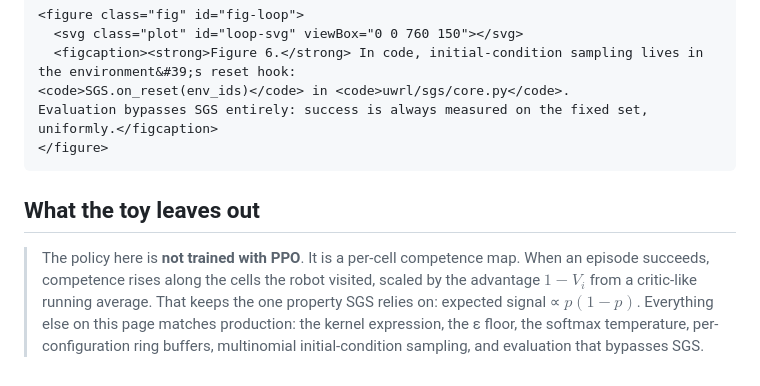
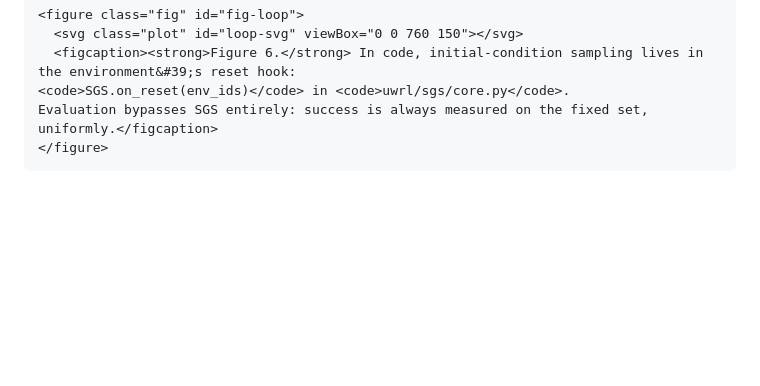
Before and after one commit to romesco/portfolio, a Markdown page: website/pages/garage-success-guided-sampling.md, the part around the change. GitHub-like rendering; blank space fills up the shorter version.

Commit message:
garage: SGS explainer, hold the closing toy note for now

````diff
--- a/website/pages/garage-success-guided-sampling.md
+++ b/website/pages/garage-success-guided-sampling.md
@@ -293,11 +293,3 @@ step with the real episode ends in Figure 4.
 Evaluation bypasses SGS entirely: success is always measured on the fixed set, uniformly.</figcaption>
 </figure>
 ```
-
-## What the toy leaves out
-
-> The policy here is **not trained with PPO**. It is a per-cell competence map. When an episode succeeds,
-> competence rises along the cells the robot visited, scaled by the advantage $1 - V_i$ from a critic-like running
-> average. That keeps the one property SGS relies on: expected signal ∝ $p(1-p)$. Everything else on this page matches
-> production: the kernel expression, the ε floor, the softmax temperature, per-configuration ring buffers,
-> multinomial initial-condition sampling, and evaluation that bypasses SGS.
````
